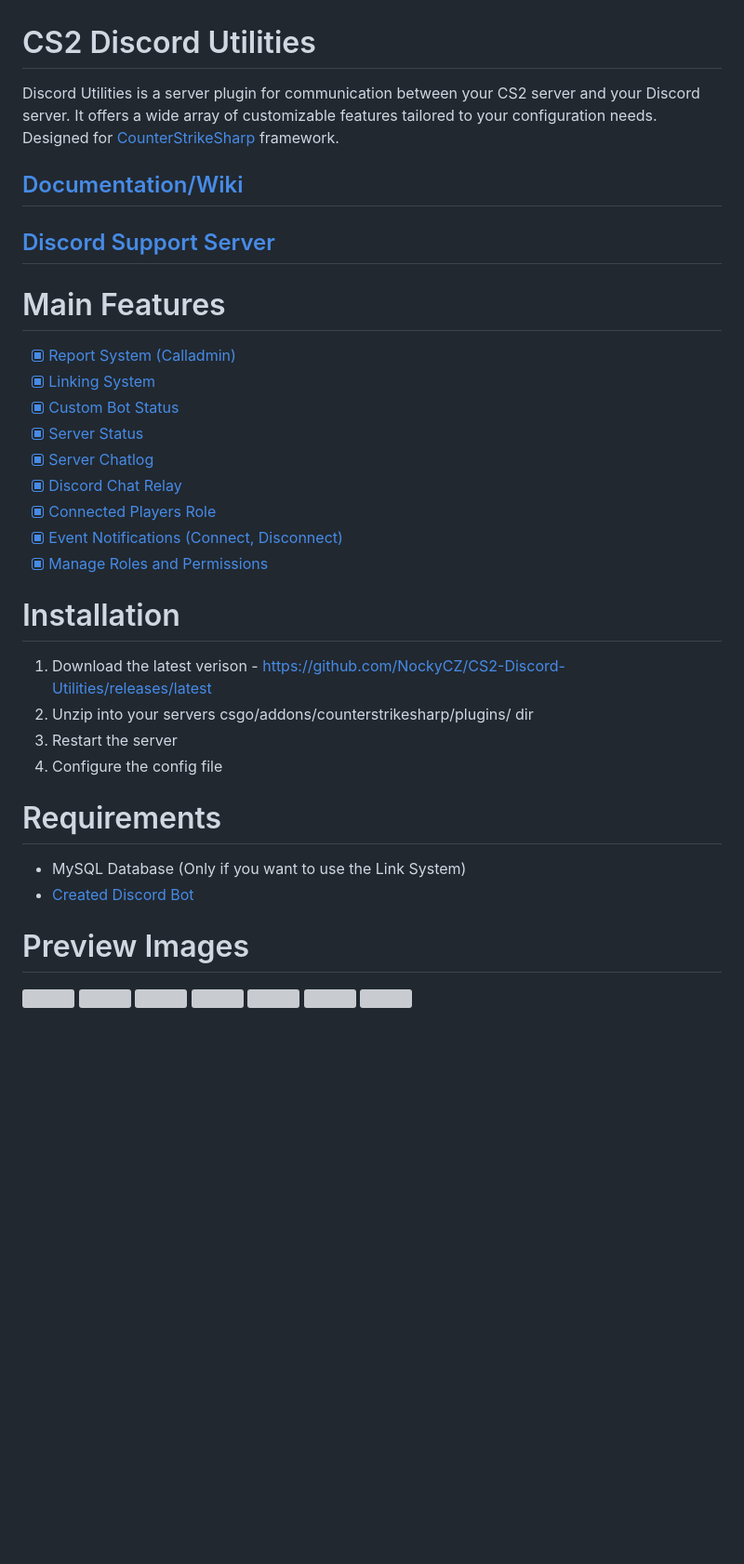
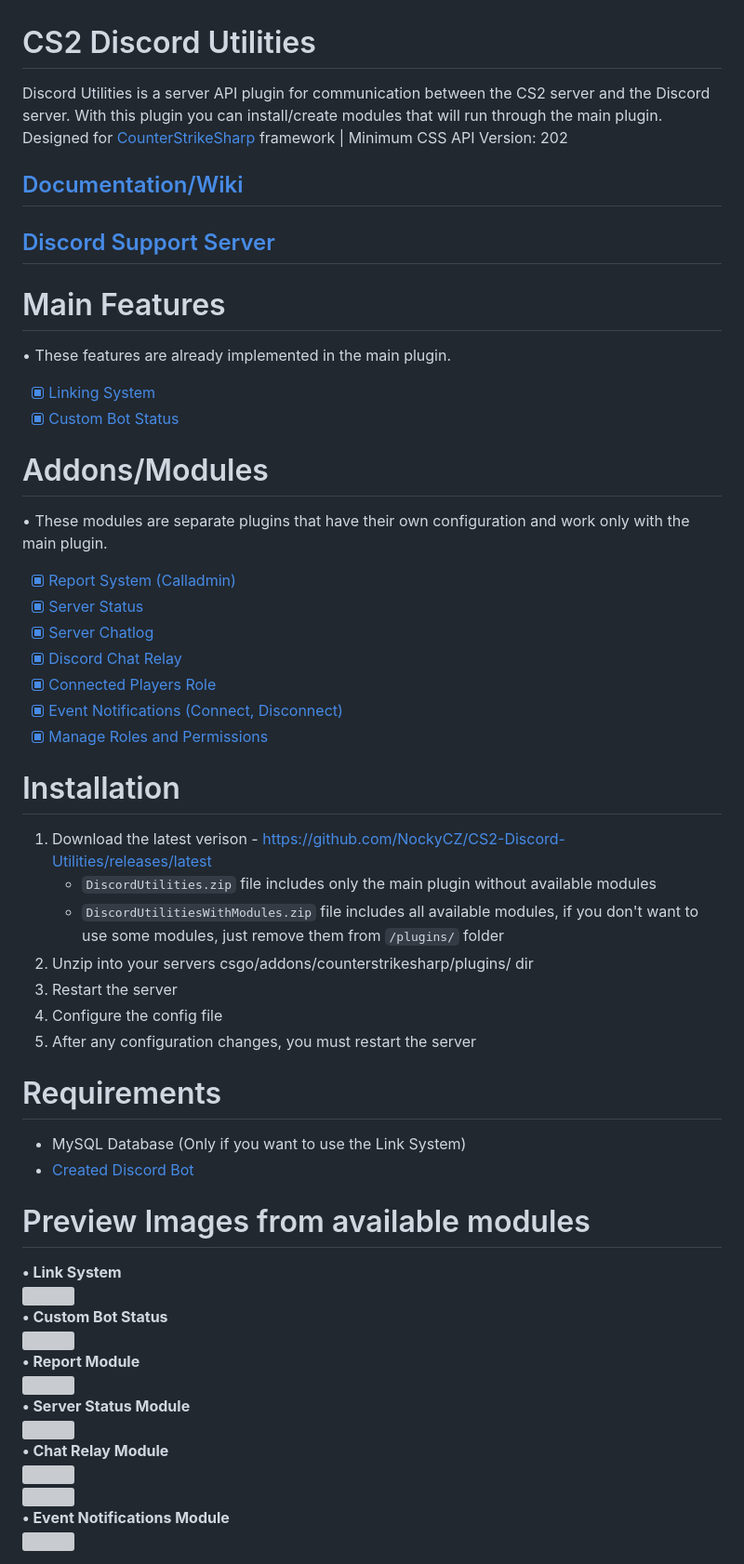
Before and after one commit to NockyCZ/CS2-Discord-Utilities, a Markdown page: README.md, the part around the change. Shown: that part at 93% size. Rendered like a GitHub page; blank space fills up the shorter version; grey boxes are pictures that could not be loaded.

```diff
--- a/README.md
+++ b/README.md
@@ -1,15 +1,19 @@
 # CS2 Discord Utilities
 
-Discord Utilities is a server plugin for communication between your CS2 server and your Discord server. It offers a wide array of customizable features tailored to your configuration needs.<br>
-Designed for [CounterStrikeSharp](https://github.com/roflmuffin/CounterStrikeSharp) framework.
+Discord Utilities is a server API plugin for communication between the CS2 server and the Discord server. With this plugin you can install/create modules that will run through the main plugin.<br>
+Designed for [CounterStrikeSharp](https://github.com/roflmuffin/CounterStrikeSharp) framework | Minimum CSS API Version: 202
 
 ## [Documentation/Wiki](https://docs.sourcefactory.eu/cs2-free-plugins/discord-utilities)
 ## [Discord Support Server](https://discord.gg/sourcefactory)
 
 # Main Features
-- [x] [Report System (Calladmin)](https://docs.sourcefactory.eu/cs2-free-plugins/discord-utilities/configuration/report-calladmin)
+• These features are already implemented in the main plugin.
 - [x] [Linking System](https://docs.sourcefactory.eu/cs2-free-plugins/discord-utilities/configuration/linking-system)
 - [x] [Custom Bot Status](https://docs.sourcefactory.eu/cs2-free-plugins/discord-utilities/configuration/custom-bot-status)
+
+# Addons/Modules
+• These modules are separate plugins that have their own configuration and work only with the main plugin.
+- [x] [Report System (Calladmin)](https://docs.sourcefactory.eu/cs2-free-plugins/discord-utilities/configuration/report-calladmin)
 - [x] [Server Status](https://docs.sourcefactory.eu/cs2-free-plugins/discord-utilities/configuration/server-status)
 - [x] [Server Chatlog](https://docs.sourcefactory.eu/cs2-free-plugins/discord-utilities/configuration/server-chatlog)
 - [x] [Discord Chat Relay](https://docs.sourcefactory.eu/cs2-free-plugins/discord-utilities/configuration/discord-chat-relay)
@@ -19,19 +23,28 @@ Designed for [CounterStrikeSharp](https://github.com/roflmuffin/CounterStrikeSha
 
 # Installation
 1. Download the latest verison - https://github.com/NockyCZ/CS2-Discord-Utilities/releases/latest
-2. Unzip into your servers csgo/addons/counterstrikesharp/plugins/ dir
-3. Restart the server
-4. Configure the config file
+   - `DiscordUtilities.zip` file includes only the main plugin without available modules
+   - `DiscordUtilitiesWithModules.zip` file includes all available modules, if you don't want to use some modules, just remove them from `/plugins/` folder
+3. Unzip into your servers csgo/addons/counterstrikesharp/plugins/ dir
+4. Restart the server
+5. Configure the config file
+6. After any configuration changes, you must restart the server
 
 # Requirements
 - MySQL Database (Only if you want to use the Link System)
 - [Created Discord Bot](https://docs.sourcefactory.eu/cs2-free-plugins/discord-utilities/setting-up-a-discord-bot)
 
-# Preview Images
-<img src="https://files.gitbook.com/v0/b/gitbook-x-prod.appspot.com/o/spaces%2FrczaiIR8LCIvnID1U1Ty%2Fuploads%2Frs58xMZ27NkcszdOoySc%2Freport.png?alt=media&token=db91e686-514d-44ff-9cf6-6329200703f2"/>
-<img src="https://2185268345-files.gitbook.io/~/files/v0/b/gitbook-x-prod.appspot.com/o/spaces%2FrczaiIR8LCIvnID1U1Ty%2Fuploads%2FwXCGXNZxe61TcJ76BWW9%2Flinked.png?alt=media&token=5cee06d8-1dc7-452d-a195-5b019d67bc0c"/>
-<img src="https://2185268345-files.gitbook.io/~/files/v0/b/gitbook-x-prod.appspot.com/o/spaces%2FrczaiIR8LCIvnID1U1Ty%2Fuploads%2FE8kwVpDDcCqta3tVjlM2%2Fbot_status.png?alt=media&token=db215792-a9af-4912-b40d-ca3b559b59c1"/>
-<img src="https://2185268345-files.gitbook.io/~/files/v0/b/gitbook-x-prod.appspot.com/o/spaces%2FrczaiIR8LCIvnID1U1Ty%2Fuploads%2F7TUg9qjJ0bQ4PjBvl3Zh%2Fserverstatus.png?alt=media&token=b71a92ff-e1ba-48eb-82b1-f14912197cc7"/>
-<img src="https://2185268345-files.gitbook.io/~/files/v0/b/gitbook-x-prod.appspot.com/o/spaces%2FrczaiIR8LCIvnID1U1Ty%2Fuploads%2Fsofp76XECCqImToUlpPl%2Fchatlog.png?alt=media&token=42ab5c4d-d38b-4fcc-85f9-e7c3b3b9d0b8"/>
-<img src="https://2185268345-files.gitbook.io/~/files/v0/b/gitbook-x-prod.appspot.com/o/spaces%2FrczaiIR8LCIvnID1U1Ty%2Fuploads%2FOy5itmmNeM51qvkt1Y52%2Frelay.png?alt=media&token=1ab194e0-2fc8-4b5e-a514-0fa024bd2e8a"/>
-<img src="https://2185268345-files.gitbook.io/~/files/v0/b/gitbook-x-prod.appspot.com/o/spaces%2FrczaiIR8LCIvnID1U1Ty%2Fuploads%2FsUBC7Wwa1D9oBHp0vAgi%2Fevent_notf.png?alt=media&token=3dee848f-f330-44a2-b5f1-2aeddfaac409"/>
+# Preview Images from available modules
+**• Link System** <br>
+<img src="https://2185268345-files.gitbook.io/~/files/v0/b/gitbook-x-prod.appspot.com/o/spaces%2FrczaiIR8LCIvnID1U1Ty%2Fuploads%2FwXCGXNZxe61TcJ76BWW9%2Flinked.png?alt=media&token=5cee06d8-1dc7-452d-a195-5b019d67bc0c"/> <br>
+**• Custom Bot Status** <br>
+<img src="https://2185268345-files.gitbook.io/~/files/v0/b/gitbook-x-prod.appspot.com/o/spaces%2FrczaiIR8LCIvnID1U1Ty%2Fuploads%2FE8kwVpDDcCqta3tVjlM2%2Fbot_status.png?alt=media&token=db215792-a9af-4912-b40d-ca3b559b59c1"/> <br>
+**• Report Module** <br>
+<img src="https://files.gitbook.com/v0/b/gitbook-x-prod.appspot.com/o/spaces%2FrczaiIR8LCIvnID1U1Ty%2Fuploads%2Frs58xMZ27NkcszdOoySc%2Freport.png?alt=media&token=db91e686-514d-44ff-9cf6-6329200703f2"/> <br>
+**• Server Status Module** <br>
+<img src="https://2185268345-files.gitbook.io/~/files/v0/b/gitbook-x-prod.appspot.com/o/spaces%2FrczaiIR8LCIvnID1U1Ty%2Fuploads%2F7TUg9qjJ0bQ4PjBvl3Zh%2Fserverstatus.png?alt=media&token=b71a92ff-e1ba-48eb-82b1-f14912197cc7"/><br>
+**• Chat Relay Module** <br>
+<img src="https://2185268345-files.gitbook.io/~/files/v0/b/gitbook-x-prod.appspot.com/o/spaces%2FrczaiIR8LCIvnID1U1Ty%2Fuploads%2Fsofp76XECCqImToUlpPl%2Fchatlog.png?alt=media&token=42ab5c4d-d38b-4fcc-85f9-e7c3b3b9d0b8"/> <br>
+<img src="https://2185268345-files.gitbook.io/~/files/v0/b/gitbook-x-prod.appspot.com/o/spaces%2FrczaiIR8LCIvnID1U1Ty%2Fuploads%2FOy5itmmNeM51qvkt1Y52%2Frelay.png?alt=media&token=1ab194e0-2fc8-4b5e-a514-0fa024bd2e8a"/> <br>
+**• Event Notifications Module** <br>
+<img src="https://2185268345-files.gitbook.io/~/files/v0/b/gitbook-x-prod.appspot.com/o/spaces%2FrczaiIR8LCIvnID1U1Ty%2Fuploads%2FsUBC7Wwa1D9oBHp0vAgi%2Fevent_notf.png?alt=media&token=3dee848f-f330-44a2-b5f1-2aeddfaac409"/> <br>
```
